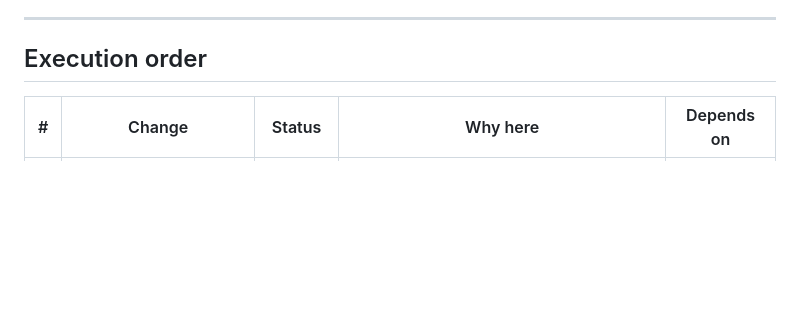
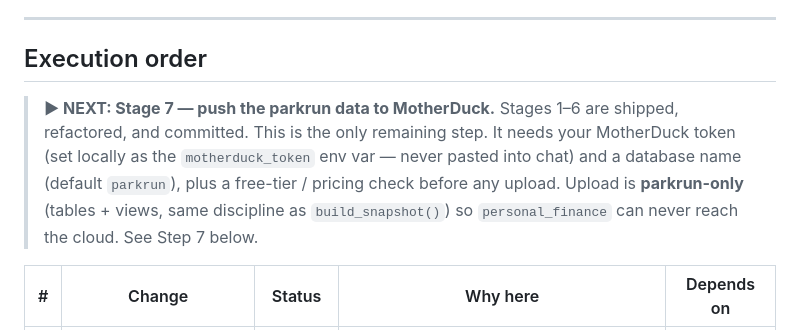
Before and after one commit to rajumazumder-stst/parkrun_and_brunch, a Markdown page: PLAN.md, the part around the change. Rendered like a GitHub page; blank space fills up the shorter version.

Commit message:
docs: mark Stage 7 (push data to MotherDuck) as the next step in PLAN.md
Co-Authored-By: Claude Opus 4.8 <noreply@anthropic.com>

```diff
--- a/PLAN.md
+++ b/PLAN.md
@@ -21,6 +21,14 @@ project brief + data-pipeline spec); this file is the **sequenced work plan**.
 ---
 
 ## Execution order
+
+> **▶ NEXT: Stage 7 — push the parkrun data to MotherDuck.** Stages 1–6 are
+> shipped, refactored, and committed. This is the only remaining step. It needs
+> your MotherDuck token (set locally as the `motherduck_token` env var — never
+> pasted into chat) and a database name (default `parkrun`), plus a free-tier /
+> pricing check before any upload. Upload is **parkrun-only** (tables + views,
+> same discipline as `build_snapshot()`) so `personal_finance` can never reach
+> the cloud. See Step 7 below.
 
 | # | Change | Status | Why here | Depends on |
 |---|--------|--------|----------|------------|
```
